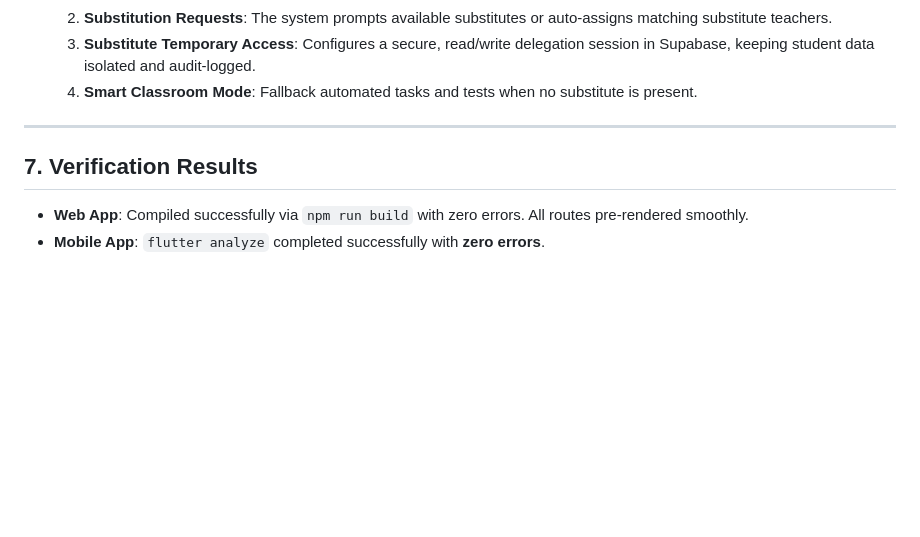
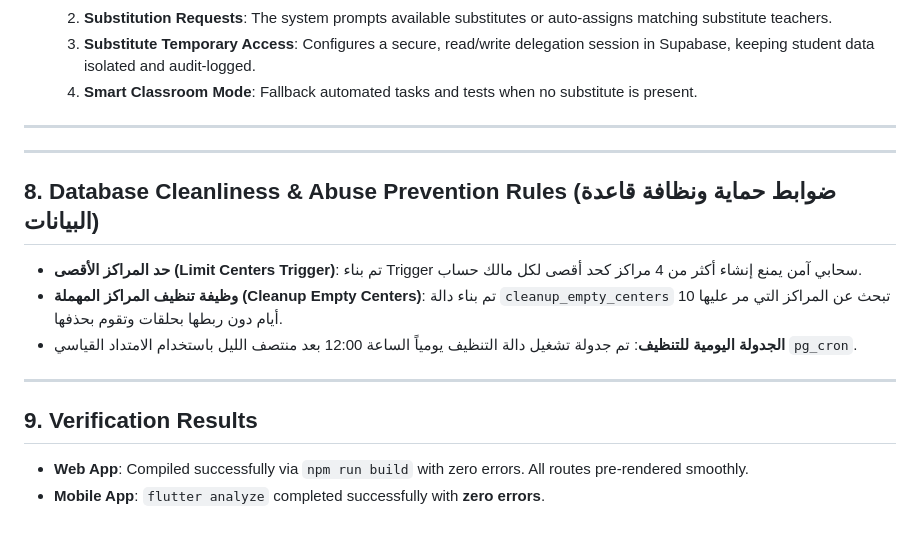
Before and after one commit to aboalontheralngar-cmyk/Halaqah, a Markdown page: docs/walkthrough.md, the part around the change. Rendered like a GitHub page; blank space fills up the shorter version.

Commit message:
docs: update walkthrough.md to include database limitations and cleanup rules

```diff
--- a/docs/walkthrough.md
+++ b/docs/walkthrough.md
@@ -51,6 +51,15 @@ This walkthrough details the design, technical details, and implementation of al
 
 ---
 
-## 7. Verification Results
+---
+
+## 8. Database Cleanliness & Abuse Prevention Rules (ضوابط حماية ونظافة قاعدة البيانات)
+*   **حد المراكز الأقصى (Limit Centers Trigger)**: تم بناء Trigger سحابي آمن يمنع إنشاء أكثر من 4 مراكز كحد أقصى لكل مالك حساب.
+*   **وظيفة تنظيف المراكز المهملة (Cleanup Empty Centers)**: تم بناء دالة `cleanup_empty_centers` تبحث عن المراكز التي مر عليها 10 أيام دون ربطها بحلقات وتقوم بحذفها.
+*   **الجدولة اليومية للتنظيف**: تم جدولة تشغيل دالة التنظيف يومياً الساعة 12:00 بعد منتصف الليل باستخدام الامتداد القياسي `pg_cron`.
+
+---
+
+## 9. Verification Results
 *   **Web App**: Compiled successfully via `npm run build` with zero errors. All routes pre-rendered smoothly.
 *   **Mobile App**: `flutter analyze` completed successfully with **zero errors**.
```
